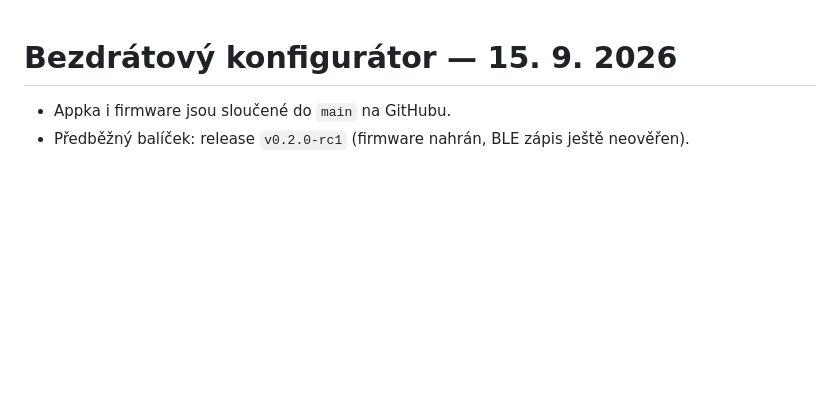
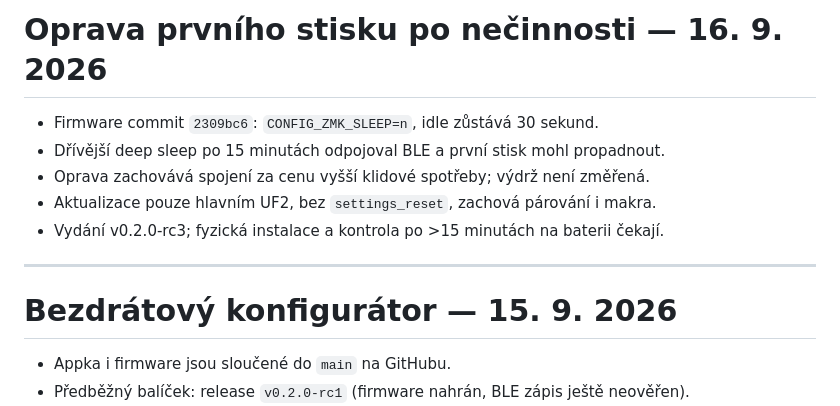
Before and after one commit to mrpajzl/macropad, a Markdown page: HANDOFF.md, the part around the change. Rendered like a GitHub page; blank space fills up the shorter version.

```diff
--- a/HANDOFF.md
+++ b/HANDOFF.md
@@ -1,3 +1,13 @@
+# Oprava prvního stisku po nečinnosti — 16. 9. 2026
+
+- Firmware commit `2309bc6`: `CONFIG_ZMK_SLEEP=n`, idle zůstává 30 sekund.
+- Dřívější deep sleep po 15 minutách odpojoval BLE a první stisk mohl propadnout.
+- Oprava zachovává spojení za cenu vyšší klidové spotřeby; výdrž není změřená.
+- Aktualizace pouze hlavním UF2, bez `settings_reset`, zachová párování i makra.
+- Vydání v0.2.0-rc3; fyzická instalace a kontrola po >15 minutách na baterii čekají.
+
+---
+
 # Bezdrátový konfigurátor — 15. 9. 2026
 
 - Appka i firmware jsou sloučené do `main` na GitHubu.
```
Also changed, not shown: README.md (+8 -0 lines).
